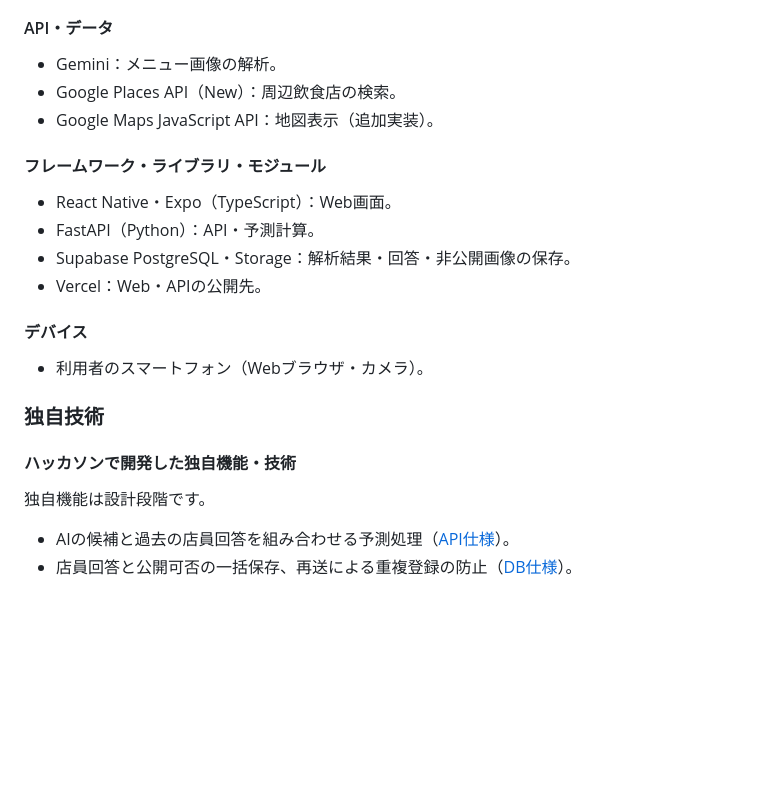
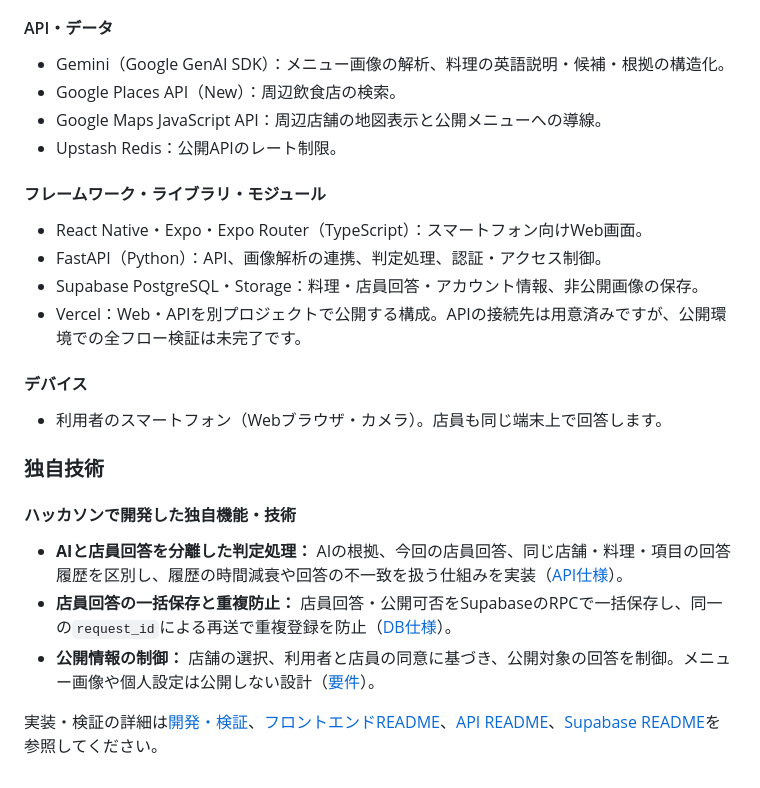
Before and after one commit to jphacks/ok_2611, a Markdown page: README.md, the part around one of its changes. GitHub-like rendering; blank space fills up the shorter version.

Commit message:
Revise README for Meelyze app details
Updated the README to provide a detailed overview of the Meelyze app, including its purpose, features, and the technologies used in development.

```diff
--- a/README.md
+++ b/README.md
@@ -49,26 +51,28 @@
 
 #### API・データ
 
-* Gemini：メニュー画像の解析。
+* Gemini（Google GenAI SDK）：メニュー画像の解析、料理の英語説明・候補・根拠の構造化。
 * Google Places API（New）：周辺飲食店の検索。
-* Google Maps JavaScript API：地図表示（追加実装）。
+* Google Maps JavaScript API：周辺店舗の地図表示と公開メニューへの導線。
+* Upstash Redis：公開APIのレート制限。
 
 #### フレームワーク・ライブラリ・モジュール
 
-* React Native・Expo（TypeScript）：Web画面。
-* FastAPI（Python）：API・予測計算。
-* Supabase PostgreSQL・Storage：解析結果・回答・非公開画像の保存。
-* Vercel：Web・APIの公開先。
+* React Native・Expo・Expo Router（TypeScript）：スマートフォン向けWeb画面。
+* FastAPI（Python）：API、画像解析の連携、判定処理、認証・アクセス制御。
+* Supabase PostgreSQL・Storage：料理・店員回答・アカウント情報、非公開画像の保存。
+* Vercel：Web・APIを別プロジェクトで公開する構成。APIの接続先は用意済みですが、公開環境での全フロー検証は未完了です。
 
 #### デバイス
 
-* 利用者のスマートフォン（Webブラウザ・カメラ）。
+* 利用者のスマートフォン（Webブラウザ・カメラ）。店員も同じ端末上で回答します。
 
 ### 独自技術
 
 #### ハッカソンで開発した独自機能・技術
 
-独自機能は設計段階です。
+* **AIと店員回答を分離した判定処理：** AIの根拠、今回の店員回答、同じ店舗・料理・項目の回答履歴を区別し、履歴の時間減衰や回答の不一致を扱う仕組みを実装（[API仕様](docs/api.md)）。
+* **店員回答の一括保存と重複防止：** 店員回答・公開可否をSupabaseのRPCで一括保存し、同一の`request_id`による再送で重複登録を防止（[DB仕様](docs/database.md)）。
+* **公開情報の制御：** 店舗の選択、利用者と店員の同意に基づき、公開対象の回答を制御。メニュー画像や個人設定は公開しない設計（[要件](requirements.md)）。
 
-* AIの候補と過去の店員回答を組み合わせる予測処理（[API仕様](docs/api.md)）。
-* 店員回答と公開可否の一括保存、再送による重複登録の防止（[DB仕様](docs/database.md)）。
+実装・検証の詳細は[開発・検証](docs/development.md)、[フロントエンドREADME](apps/mobile/README.md)、[API README](apps/api/README.md)、[Supabase README](supabase/README.md)を参照してください。
```
Also changed, not shown: other parts of README.md (+14 -12 lines).
